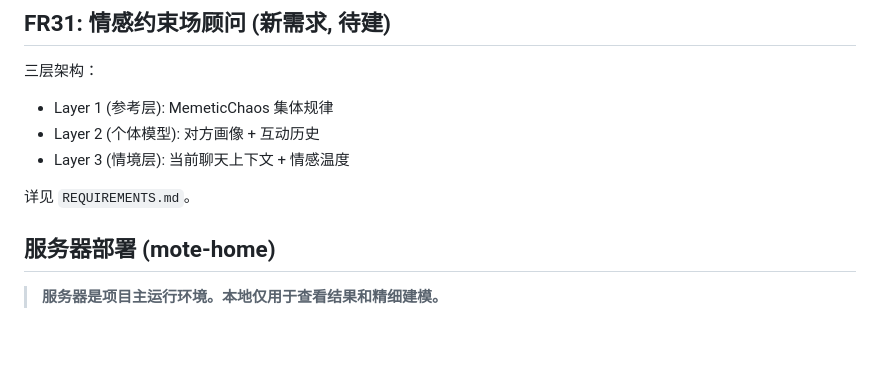
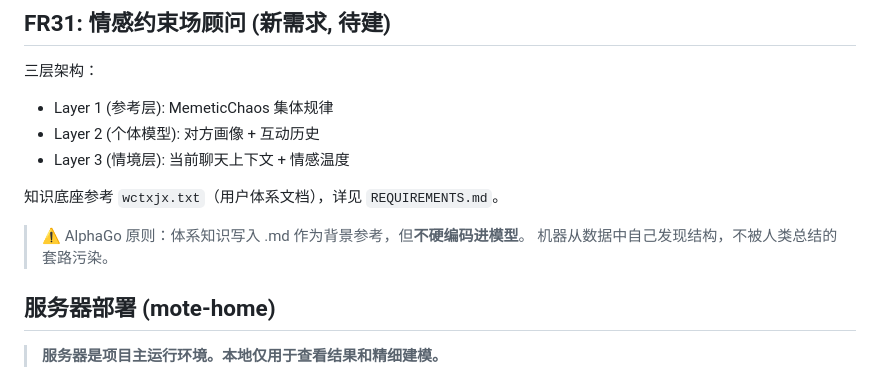
Before and after one commit to Mote-Xu/MemeticChaos, a Markdown page: CLAUDE.md, the part around the change. Drawn GitHub-style; blank space fills up the shorter version.

```diff
--- a/CLAUDE.md
+++ b/CLAUDE.md
@@ -117,7 +117,10 @@ LLM约束历史 (5维×6月) ──→ RidgeCV 残差 ──→│
 - Layer 2 (个体模型): 对方画像 + 互动历史
 - Layer 3 (情境层): 当前聊天上下文 + 情感温度
 
-详见 `REQUIREMENTS.md`。
+知识底座参考 `wctxjx.txt`（用户体系文档），详见 `REQUIREMENTS.md`。
+
+> ⚠️ AlphaGo 原则：体系知识写入 .md 作为背景参考，但**不硬编码进模型**。
+> 机器从数据中自己发现结构，不被人类总结的套路污染。
 
 ## 服务器部署 (mote-home)
 
```
Also changed, not shown: REQUIREMENTS.md (+53 -4 lines).
